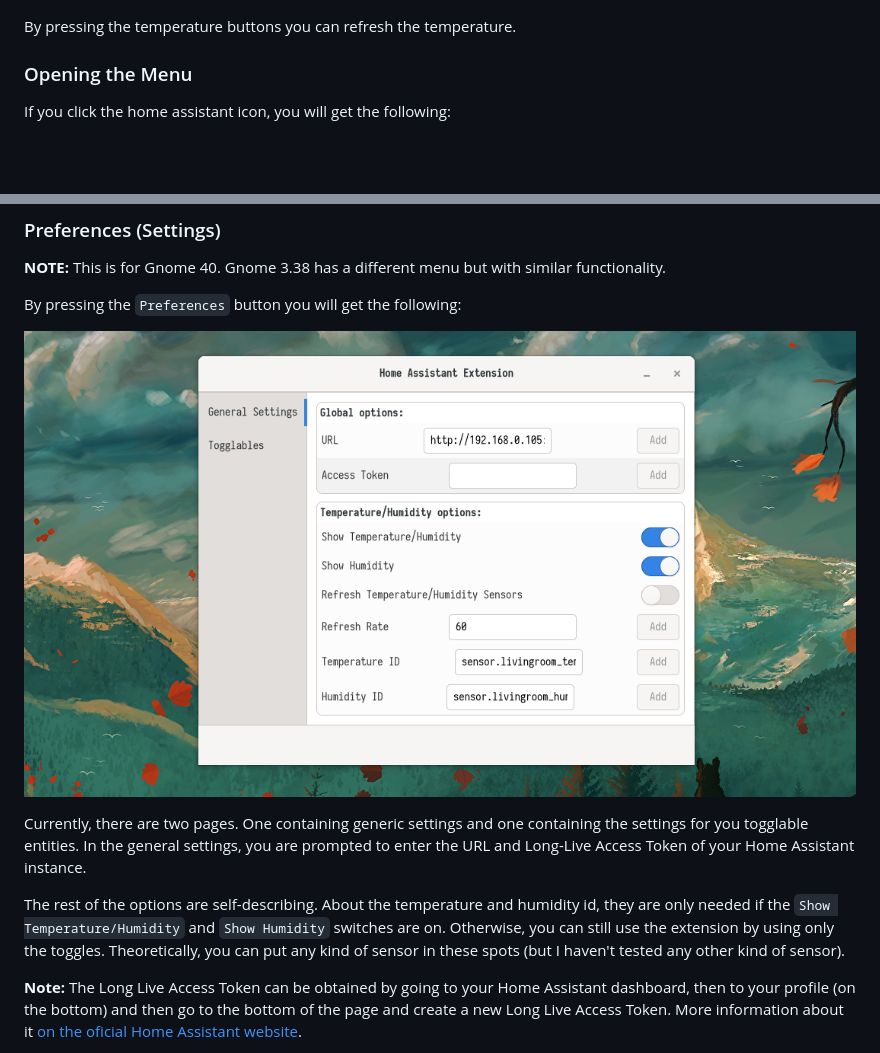
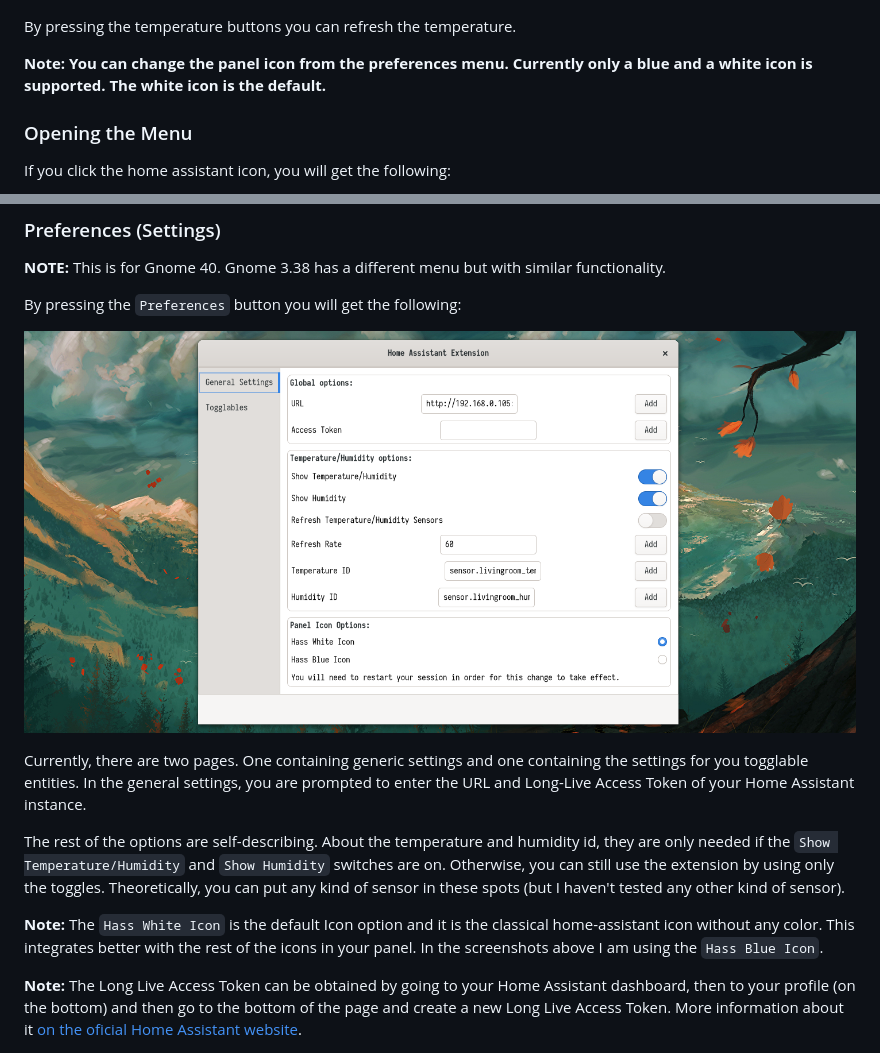
Before and after one commit to geoph9/hass-gshell-extension, a Markdown page: README.md, 2 parts joined by grey strips. Rendered like a GitHub page; pictures changed too: screenshots/general_settings.png; blank space fills up the shorter version.

Commit message:
add changeable panel icons

```diff
--- a/README.md
+++ b/README.md
@@ -117,6 +117,8 @@ The panel will contain the following 2 entries (after configuring the temperatur
 
 By pressing the temperature buttons you can refresh the temperature.
 
+**Note: You can change the panel icon from the preferences menu. Currently only a blue and a white icon is supported. The white icon is the default.**
+
 ### Opening the Menu
 
 If you click the home assistant icon, you will get the following:
@@ -152,6 +154,8 @@ The rest of the options are self-describing. About the temperature and humidity
 `Show Temperature/Humidity` and `Show Humidity` switches are on. Otherwise, you can still use the extension by
 using only the toggles. Theoretically, you can put any kind of sensor in these spots (but I haven't tested any
 other kind of sensor).
+
+**Note:** The `Hass White Icon` is the default Icon option and it is the classical home-assistant icon without any color. This integrates better with the rest of the icons in your panel. In the screenshots above I am using the `Hass Blue Icon`.
 
 **Note:** The Long Live Access Token can be obtained by going to your Home Assistant dashboard, then to your profile (on the bottom) and then go to the bottom of the page and create a new Long Live Access Token. More information about it [on the oficial Home Assistant website](https://developers.home-assistant.io/docs/auth_api/#long-lived-access-token).
 
```
Also changed, not shown: icons/hass-blue.png (renamed from icons/hass-main.png), icons/hass-white.png (added), 7 other files.
